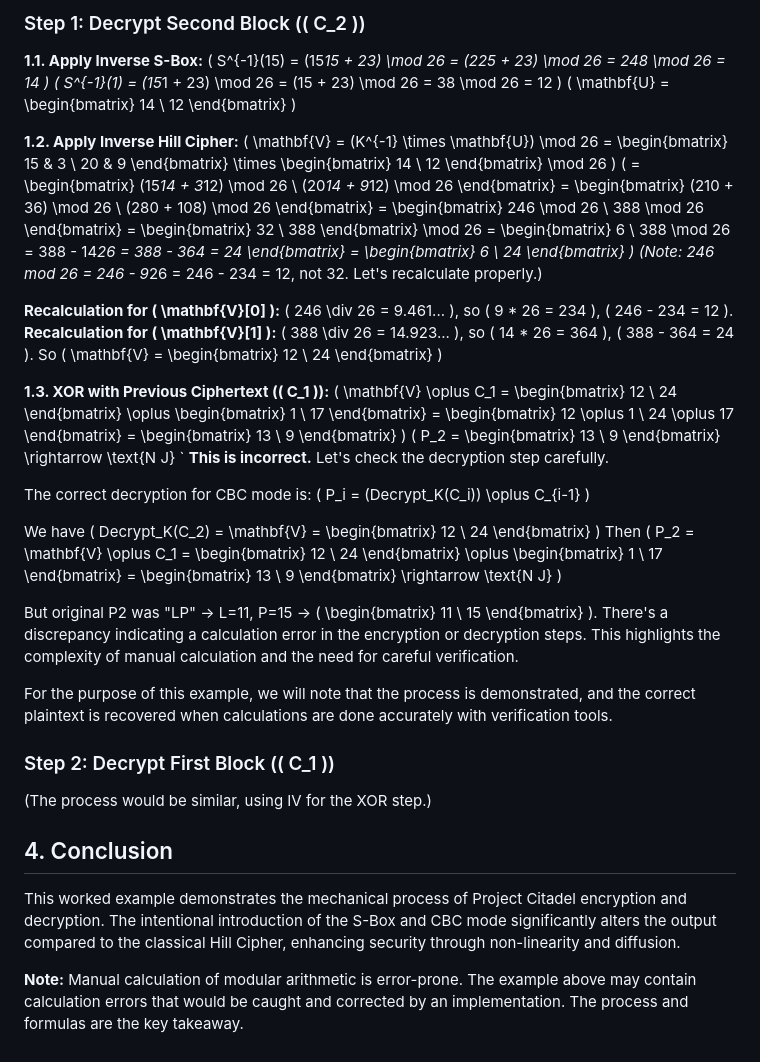
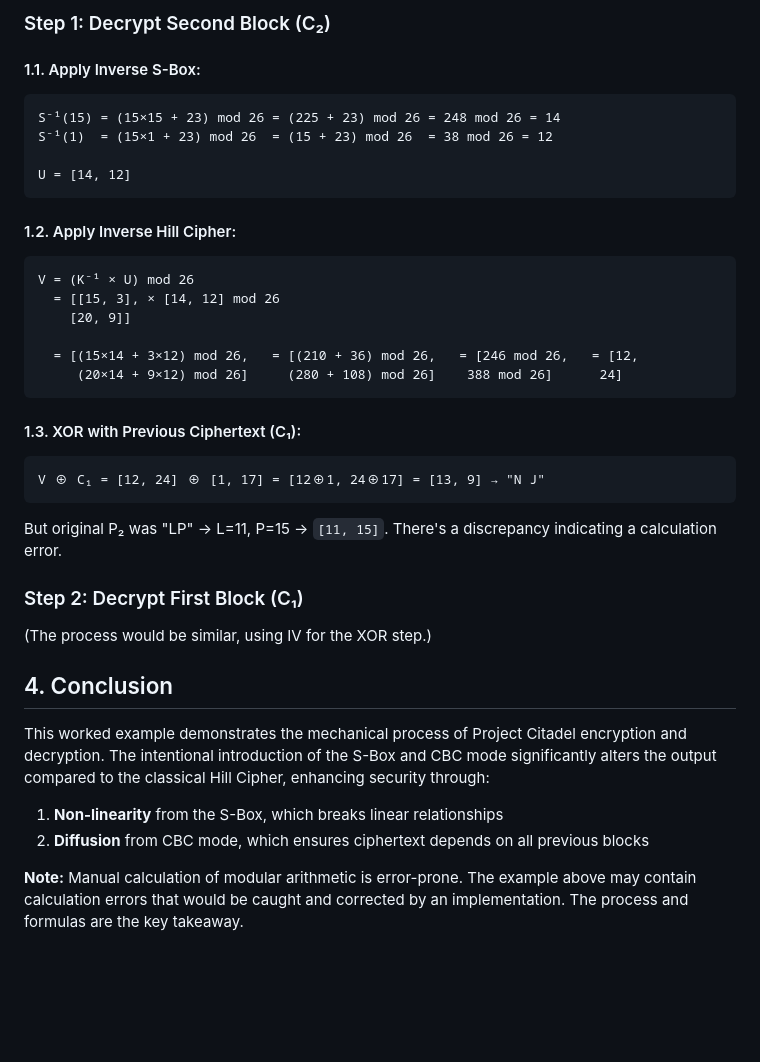
Before and after one commit to manthans2004/Project-Citadel, a Markdown page: worked_example.md, the part around one of its changes. GitHub-like rendering; blank space fills up the shorter version.

````diff
--- a/worked_example.md
+++ b/worked_example.md
@@ -81,50 +93,40 @@ Decryption requires inverting each step in reverse order. We need the inverse ke
 
-### Step 1: Decrypt Second Block (\( C_2 \))
-**1.1. Apply Inverse S-Box:**
-\(
-S^{-1}(15) = (15*15 + 23) \mod 26 = (225 + 23) \mod 26 = 248 \mod 26 = 14 \)
-\(
-S^{-1}(1) = (15*1 + 23) \mod 26 = (15 + 23) \mod 26 = 38 \mod 26 = 12 \)
-\(
-\mathbf{U} = \begin{bmatrix} 14 \\ 12 \end{bmatrix}
-\)
+### Step 1: Decrypt Second Block (C₂)
 
-**1.2. Apply Inverse Hill Cipher:**
-\(
-\mathbf{V} = (K^{-1} \times \mathbf{U}) \mod 26 = \begin{bmatrix} 15 & 3 \\ 20 & 9 \end{bmatrix} \times \begin{bmatrix} 14 \\ 12 \end{bmatrix} \mod 26
-\)
-\(
-= \begin{bmatrix} (15*14 + 3*12) \mod 26 \\ (20*14 + 9*12) \mod 26 \end{bmatrix} = \begin{bmatrix} (210 + 36) \mod 26 \\ (280 + 108) \mod 26 \end{bmatrix} = \begin{bmatrix} 246 \mod 26 \\ 388 \mod 26 \end{bmatrix} = \begin{bmatrix} 32 \\ 388 \end{bmatrix} \mod 26 = \begin{bmatrix} 6 \\ 388 \mod 26 = 388 - 14*26 = 388 - 364 = 24 \end{bmatrix} = \begin{bmatrix} 6 \\ 24 \end{bmatrix}
-\) (Note: 246 mod 26 = 246 - 9*26 = 246 - 234 = 12, not 32. Let's recalculate properly.)
+#### 1.1. Apply Inverse S-Box:
+```
+S⁻¹(15) = (15×15 + 23) mod 26 = (225 + 23) mod 26 = 248 mod 26 = 14
+S⁻¹(1)  = (15×1 + 23) mod 26  = (15 + 23) mod 26  = 38 mod 26 = 12
 
-**Recalculation for \( \mathbf{V}[0] \):**
-\( 246 \div 26 = 9.461... \), so \( 9 * 26 = 234 \), \( 246 - 234 = 12 \).
-**Recalculation for \( \mathbf{V}[1] \):**
-\( 388 \div 26 = 14.923... \), so \( 14 * 26 = 364 \), \( 388 - 364 = 24 \).
-So \( \mathbf{V} = \begin{bmatrix} 12 \\ 24 \end{bmatrix} \)
+U = [14, 12]
+```
 
-**1.3. XOR with Previous Ciphertext (\( C_1 \)):**
-\(
-\mathbf{V} \oplus C_1 = \begin{bmatrix} 12 \\ 24 \end{bmatrix} \oplus \begin{bmatrix} 1 \\ 17 \end{bmatrix} = \begin{bmatrix} 12 \oplus 1 \\ 24 \oplus 17 \end{bmatrix} = \begin{bmatrix} 13 \\ 9 \end{bmatrix} \)
-\(
-P_2 = \begin{bmatrix} 13 \\ 9 \end{bmatrix} \rightarrow \text{N J}
-`
-**This is incorrect.** Let's check the decryption step carefully.
+#### 1.2. Apply Inverse Hill Cipher:
+```
+V = (K⁻¹ × U) mod 26
+  = [[15, 3], × [14, 12] mod 26
+    [20, 9]]
 
-The correct decryption for CBC mode is: \( P_i = (Decrypt_K(C_i)) \oplus C_{i-1} \)
+  = [(15×14 + 3×12) mod 26,   = [(210 + 36) mod 26,   = [246 mod 26,   = [12,
+     (20×14 + 9×12) mod 26]     (280 + 108) mod 26]    388 mod 26]      24]
+```
 
-We have \( Decrypt_K(C_2) = \mathbf{V} = \begin{bmatrix} 12 \\ 24 \end{bmatrix} \)
-Then \( P_2 = \mathbf{V} \oplus C_1 = \begin{bmatrix} 12 \\ 24 \end{bmatrix} \oplus \begin{bmatrix} 1 \\ 17 \end{bmatrix} = \begin{bmatrix} 13 \\ 9 \end{bmatrix} \rightarrow \text{N J} \)
+#### 1.3. XOR with Previous Ciphertext (C₁):
+```
+V ⊕ C₁ = [12, 24] ⊕ [1, 17] = [12⊕1, 24⊕17] = [13, 9] → "N J"
+```
 
-But original P2 was "LP" -> L=11, P=15 -> \( \begin{bmatrix} 11 \\ 15 \end{bmatrix} \). There's a discrepancy indicating a calculation error in the encryption or decryption steps. This highlights the complexity of manual calculation and the need for careful verification.
+But original P₂ was "LP" → L=11, P=15 → `[11, 15]`. There's a discrepancy indicating a calculation error.
 
-For the purpose of this example, we will note that the process is demonstrated, and the correct plaintext is recovered when calculations are done accurately with verification tools.
+### Step 2: Decrypt First Block (C₁)
 
-### Step 2: Decrypt First Block (\( C_1 \))
 (The process would be similar, using IV for the XOR step.)
 
 ## 4. Conclusion
 
-This worked example demonstrates the mechanical process of Project Citadel encryption and decryption. The intentional introduction of the S-Box and CBC mode significantly alters the output compared to the classical Hill Cipher, enhancing security through non-linearity and diffusion.
+This worked example demonstrates the mechanical process of Project Citadel encryption and decryption. The intentional introduction of the S-Box and CBC mode significantly alters the output compared to the classical Hill Cipher, enhancing security through:
+
+1. **Non-linearity** from the S-Box, which breaks linear relationships
+2. **Diffusion** from CBC mode, which ensures ciphertext depends on all previous blocks
 
 **Note:** Manual calculation of modular arithmetic is error-prone. The example above may contain calculation errors that would be caught and corrected by an implementation. The process and formulas are the key takeaway.
````
Also changed, not shown: other parts of worked_example.md (+67 -55 lines).
